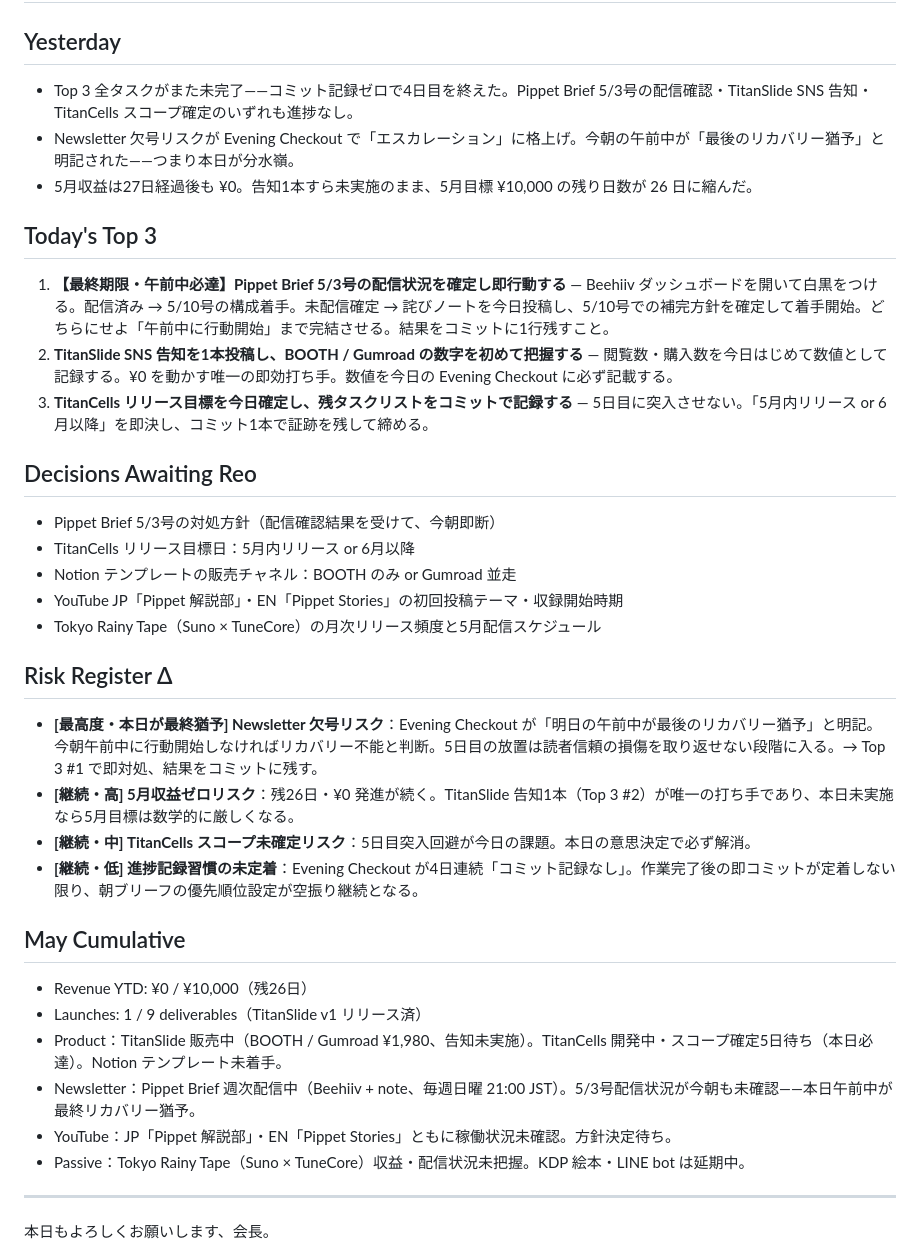
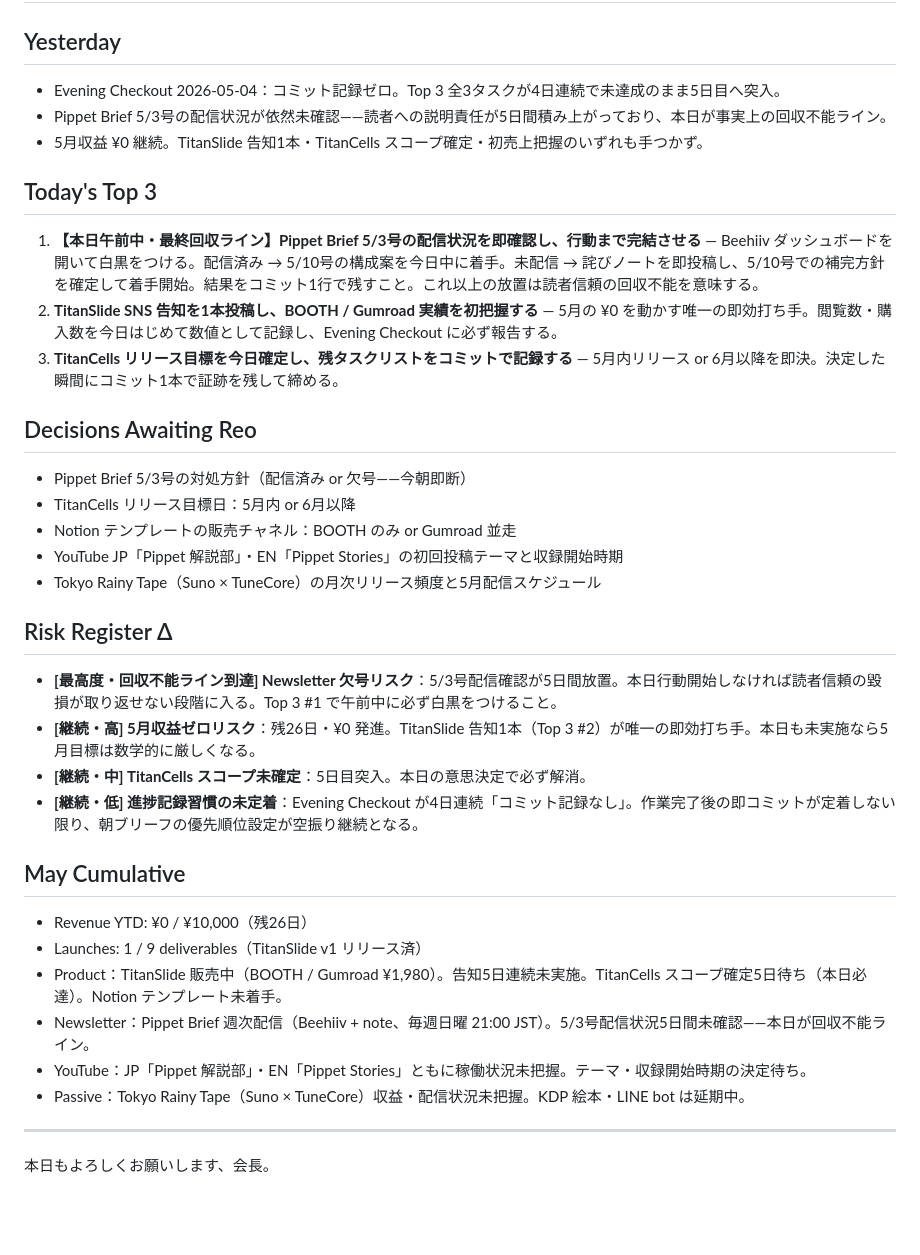
Before and after one commit to reosen613/reo-pm-memory, a Markdown page: briefs/pippet/morning-2026-05-05.md, the part around the change. Drawn GitHub-style; blank space fills up the shorter version.

Commit message:
Pippet Morning Brief 2026-05-05

```diff
--- a/briefs/pippet/morning-2026-05-05.md
+++ b/briefs/pippet/morning-2026-05-05.md
@@ -1,34 +1,34 @@
 # Pippet Morning Brief — 2026-05-05 (JST)
 
 ## Yesterday
-- Top 3 全タスクがまた未完了——コミット記録ゼロで4日目を終えた。Pippet Brief 5/3号の配信確認・TitanSlide SNS 告知・TitanCells スコープ確定のいずれも進捗なし。
-- Newsletter 欠号リスクが Evening Checkout で「エスカレーション」に格上げ。今朝の午前中が「最後のリカバリー猶予」と明記された——つまり本日が分水嶺。
-- 5月収益は27日経過後も ¥0。告知1本すら未実施のまま、5月目標 ¥10,000 の残り日数が 26 日に縮んだ。
+- Evening Checkout 2026-05-04：コミット記録ゼロ。Top 3 全3タスクが4日連続で未達成のまま5日目へ突入。
+- Pippet Brief 5/3号の配信状況が依然未確認——読者への説明責任が5日間積み上がっており、本日が事実上の回収不能ライン。
+- 5月収益 ¥0 継続。TitanSlide 告知1本・TitanCells スコープ確定・初売上把握のいずれも手つかず。
 
 ## Today's Top 3
-1. **【最終期限・午前中必達】Pippet Brief 5/3号の配信状況を確定し即行動する** — Beehiiv ダッシュボードを開いて白黒をつける。配信済み → 5/10号の構成着手。未配信確定 → 詫びノートを今日投稿し、5/10号での補完方針を確定して着手開始。どちらにせよ「午前中に行動開始」まで完結させる。結果をコミットに1行残すこと。
-2. **TitanSlide SNS 告知を1本投稿し、BOOTH / Gumroad の数字を初めて把握する** — 閲覧数・購入数を今日はじめて数値として記録する。¥0 を動かす唯一の即効打ち手。数値を今日の Evening Checkout に必ず記載する。
-3. **TitanCells リリース目標を今日確定し、残タスクリストをコミットで記録する** — 5日目に突入させない。「5月内リリース or 6月以降」を即決し、コミット1本で証跡を残して締める。
+1. **【本日午前中・最終回収ライン】Pippet Brief 5/3号の配信状況を即確認し、行動まで完結させる** — Beehiiv ダッシュボードを開いて白黒をつける。配信済み → 5/10号の構成案を今日中に着手。未配信 → 詫びノートを即投稿し、5/10号での補完方針を確定して着手開始。結果をコミット1行で残すこと。これ以上の放置は読者信頼の回収不能を意味する。
+2. **TitanSlide SNS 告知を1本投稿し、BOOTH / Gumroad 実績を初把握する** — 5月の ¥0 を動かす唯一の即効打ち手。閲覧数・購入数を今日はじめて数値として記録し、Evening Checkout に必ず報告する。
+3. **TitanCells リリース目標を今日確定し、残タスクリストをコミットで記録する** — 5月内リリース or 6月以降を即決。決定した瞬間にコミット1本で証跡を残して締める。
 
 ## Decisions Awaiting Reo
-- Pippet Brief 5/3号の対処方針（配信確認結果を受けて、今朝即断）
-- TitanCells リリース目標日：5月内リリース or 6月以降
+- Pippet Brief 5/3号の対処方針（配信済み or 欠号——今朝即断）
+- TitanCells リリース目標日：5月内 or 6月以降
 - Notion テンプレートの販売チャネル：BOOTH のみ or Gumroad 並走
-- YouTube JP「Pippet 解説部」・EN「Pippet Stories」の初回投稿テーマ・収録開始時期
+- YouTube JP「Pippet 解説部」・EN「Pippet Stories」の初回投稿テーマと収録開始時期
 - Tokyo Rainy Tape（Suno × TuneCore）の月次リリース頻度と5月配信スケジュール
 
 ## Risk Register Δ
-- **[最高度・本日が最終猶予] Newsletter 欠号リスク**：Evening Checkout が「明日の午前中が最後のリカバリー猶予」と明記。今朝午前中に行動開始しなければリカバリー不能と判断。5日目の放置は読者信頼の損傷を取り返せない段階に入る。→ Top 3 #1 で即対処、結果をコミットに残す。
-- **[継続・高] 5月収益ゼロリスク**：残26日・¥0 発進が続く。TitanSlide 告知1本（Top 3 #2）が唯一の打ち手であり、本日未実施なら5月目標は数学的に厳しくなる。
-- **[継続・中] TitanCells スコープ未確定リスク**：5日目突入回避が今日の課題。本日の意思決定で必ず解消。
+- **[最高度・回収不能ライン到達] Newsletter 欠号リスク**：5/3号配信確認が5日間放置。本日行動開始しなければ読者信頼の毀損が取り返せない段階に入る。Top 3 #1 で午前中に必ず白黒をつけること。
+- **[継続・高] 5月収益ゼロリスク**：残26日・¥0 発進。TitanSlide 告知1本（Top 3 #2）が唯一の即効打ち手。本日も未実施なら5月目標は数学的に厳しくなる。
+- **[継続・中] TitanCells スコープ未確定**：5日目突入。本日の意思決定で必ず解消。
 - **[継続・低] 進捗記録習慣の未定着**：Evening Checkout が4日連続「コミット記録なし」。作業完了後の即コミットが定着しない限り、朝ブリーフの優先順位設定が空振り継続となる。
 
 ## May Cumulative
 - Revenue YTD: ¥0 / ¥10,000（残26日）
 - Launches: 1 / 9 deliverables（TitanSlide v1 リリース済）
-- Product：TitanSlide 販売中（BOOTH / Gumroad ¥1,980、告知未実施）。TitanCells 開発中・スコープ確定5日待ち（本日必達）。Notion テンプレート未着手。
-- Newsletter：Pippet Brief 週次配信中（Beehiiv + note、毎週日曜 21:00 JST）。5/3号配信状況が今朝も未確認——本日午前中が最終リカバリー猶予。
-- YouTube：JP「Pippet 解説部」・EN「Pippet Stories」ともに稼働状況未確認。方針決定待ち。
+- Product：TitanSlide 販売中（BOOTH / Gumroad ¥1,980）。告知5日連続未実施。TitanCells スコープ確定5日待ち（本日必達）。Notion テンプレート未着手。
+- Newsletter：Pippet Brief 週次配信（Beehiiv + note、毎週日曜 21:00 JST）。5/3号配信状況5日間未確認——本日が回収不能ライン。
+- YouTube：JP「Pippet 解説部」・EN「Pippet Stories」ともに稼働状況未把握。テーマ・収録開始時期の決定待ち。
 - Passive：Tokyo Rainy Tape（Suno × TuneCore）収益・配信状況未把握。KDP 絵本・LINE bot は延期中。
 
 ---
```
